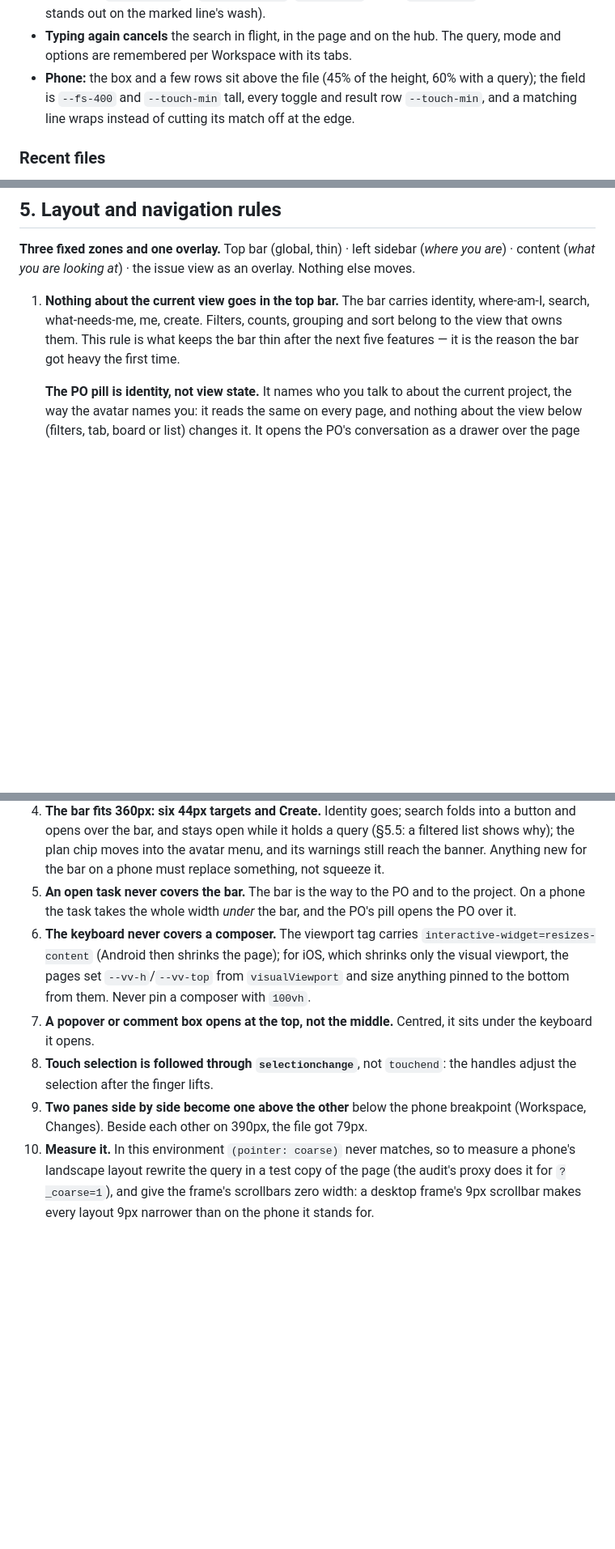
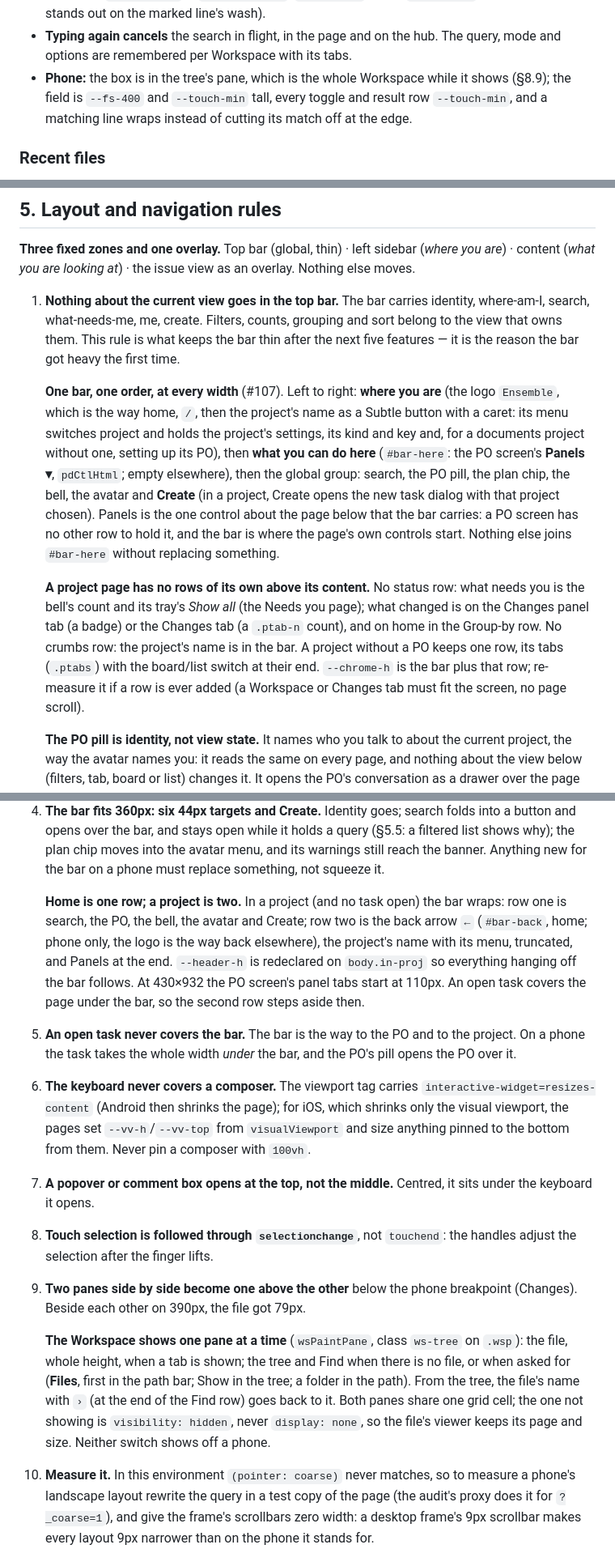
Before and after one commit to fab-ioc/ensemble, a Markdown page: skills/ensemble-design/SKILL.md, 3 parts joined by grey strips. Shown at 81% size. GitHub-like rendering; blank space fills up the shorter version.

Commit message:
#107: design skill: one bar and its order, no rows above a project's content, phone two rows, Workspace one pane

```diff
--- a/skills/ensemble-design/SKILL.md
+++ b/skills/ensemble-design/SKILL.md
@@ -409,8 +409,8 @@ Workspace's first root only: the task's folder in a task, the project's folder i
   still stands out on the marked line's wash).
 - **Typing again cancels** the search in flight, in the page and on the hub. The query, mode and options
   are remembered per Workspace with its tabs.
-- **Phone:** the box and a few rows sit above the file (45% of the height, 60% with a query); the field
-  is `--fs-400` and `--touch-min` tall, every toggle and result row `--touch-min`, and a matching line
+- **Phone:** the box is in the tree's pane, which is the whole Workspace while it shows (§8.9); the
+  field is `--fs-400` and `--touch-min` tall, every toggle and result row `--touch-min`, and a matching line
   wraps instead of cutting its match off at the edge.
 
 ### Recent files
@@ -683,6 +683,24 @@ content (*what you are looking at*) · the issue view as an overlay. Nothing els
    search, what-needs-me, me, create. Filters, counts, grouping and sort belong to the view that owns
    them. This rule is what keeps the bar thin after the next five features — it is the reason the bar
    got heavy the first time.
+
+   **One bar, one order, at every width** (#107). Left to right: **where you are** (the logo
+   `Ensemble`, which is the way home, `/`, then the project's name as a Subtle button with a caret:
+   its menu switches project and holds the project's settings, its kind and key and, for a
+   documents project without one, setting up its PO), then **what you can do here** (`#bar-here`:
+   the PO screen's **Panels ▾**, `pdCtlHtml`; empty elsewhere), then the global group: search, the
+   PO pill, the plan chip, the bell, the avatar and **Create** (in a project, Create opens the new
+   task dialog with that project chosen). Panels is the one control about the page below that the
+   bar carries: a PO screen has no other row to hold it, and the bar is where the page's own
+   controls start. Nothing else joins `#bar-here` without replacing something.
+
+   **A project page has no rows of its own above its content.** No status row: what needs you is the
+   bell's count and its tray's *Show all* (the Needs you page); what changed is on the Changes panel
+   tab (a badge) or the Changes tab (a `.ptab-n` count), and on home in the Group-by row. No crumbs
+   row: the project's name is in the bar. A project without a PO keeps one row, its tabs
+   (`.ptabs`) with the board/list switch at their end. `--chrome-h` is the bar plus that row;
+   re-measure it if a row is ever added (a Workspace or Changes tab must fit the screen, no page
+   scroll).
 
    **The PO pill is identity, not view state.** It names who you talk to about the current project,
    the way the avatar names you: it reads the same on every page, and nothing about the view below
@@ -859,6 +877,13 @@ desktop is untouched by construction.
    opens over the bar, and stays open while it holds a query (§5.5: a filtered list shows why); the
    plan chip moves into the avatar menu, and its warnings still reach the banner. Anything new for the
    bar on a phone must replace something, not squeeze it.
+
+   **Home is one row; a project is two.** In a project (and no task open) the bar wraps: row one is
+   search, the PO, the bell, the avatar and Create; row two is the back arrow `←` (`#bar-back`, home;
+   phone only, the logo is the way back elsewhere), the project's name with its menu, truncated,
+   and Panels at the end. `--header-h` is redeclared on `body.in-proj` so everything hanging off the
+   bar follows. At 430×932 the PO screen's panel tabs start at 110px. An open task covers the page
+   under the bar, so the second row steps aside then.
 5. **An open task never covers the bar.** The bar is the way to the PO and to the project. On a phone
    the task takes the whole width *under* the bar, and the PO's pill opens the PO over it.
 6. **The keyboard never covers a composer.** The viewport tag carries
@@ -869,8 +894,15 @@ desktop is untouched by construction.
    it opens.
 8. **Touch selection is followed through `selectionchange`**, not `touchend`: the handles adjust the
    selection after the finger lifts.
-9. **Two panes side by side become one above the other** below the phone breakpoint (Workspace,
-   Changes). Beside each other on 390px, the file got 79px.
+9. **Two panes side by side become one above the other** below the phone breakpoint (Changes).
+   Beside each other on 390px, the file got 79px.
+
+   **The Workspace shows one pane at a time** (`wsPaintPane`, class `ws-tree` on `.wsp`): the file,
+   whole height, when a tab is shown; the tree and Find when there is no file, or when asked for
+   (**Files**, first in the path bar; Show in the tree; a folder in the path). From the tree, the
+   file's name with `›` (at the end of the Find row) goes back to it. Both panes share one grid
+   cell; the one not showing is `visibility: hidden`, never `display: none`, so the file's viewer
+   keeps its page and size. Neither switch shows off a phone.
 10. **Measure it.** In this environment `(pointer: coarse)` never matches, so to measure a phone's
     landscape layout rewrite the query in a test copy of the page (the audit's proxy does it for
     `?_coarse=1`), and give the frame's scrollbars zero width: a desktop frame's 9px scrollbar makes
```
Also changed, not shown: other parts of skills/ensemble-design/SKILL.md (+2 -2 lines).
